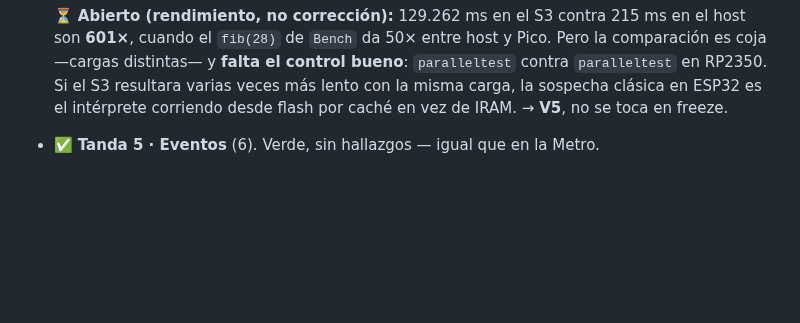
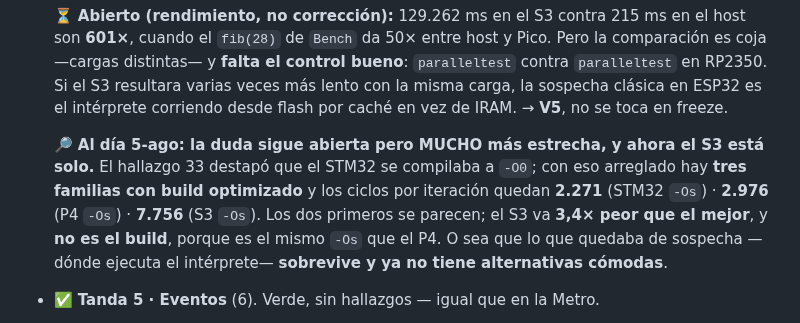
Before and after one commit to legio-e/BasicPlus, a Markdown page: docs/H13_PRUEBAS.md, the part around one of its changes. GitHub-like rendering; blank space fills up the shorter version.

```diff
--- a/docs/H13_PRUEBAS.md
+++ b/docs/H13_PRUEBAS.md
@@ -533,6 +533,14 @@ el producto.
   `paralleltest` contra `paralleltest` en RP2350. Si el S3 resultara varias veces
   más lento con la misma carga, la sospecha clásica en ESP32 es el intérprete
   corriendo desde flash por caché en vez de IRAM. → **V5**, no se toca en freeze.
+
+  🔎 **Al día 5-ago: la duda sigue abierta pero MUCHO más estrecha, y ahora el S3
+  está solo.** El hallazgo 33 destapó que el STM32 se compilaba a `-O0`; con eso
+  arreglado hay **tres familias con build optimizado** y los ciclos por iteración
+  quedan **2.271** (STM32 `-Os`) · **2.976** (P4 `-Os`) · **7.756** (S3 `-Os`). Los
+  dos primeros se parecen; el S3 va **3,4× peor que el mejor**, y **no es el build**,
+  porque es el mismo `-Os` que el P4. O sea que lo que quedaba de sospecha —dónde
+  ejecuta el intérprete— **sobrevive y ya no tiene alternativas cómodas**.
 - ✅ **Tanda 5 · Eventos** (6). Verde, sin hallazgos — igual que en la Metro.
 - ✅ **Tanda 6 · Lo nuevo del lenguaje** (8). Verde. Tuplas, `long`/`double`,
   enteros estrechos, sobrecarga: todo lo que ensanchó V4 pasa también en la
```
Also changed, not shown: other parts of docs/H13_PRUEBAS.md (+13 -2 lines).
